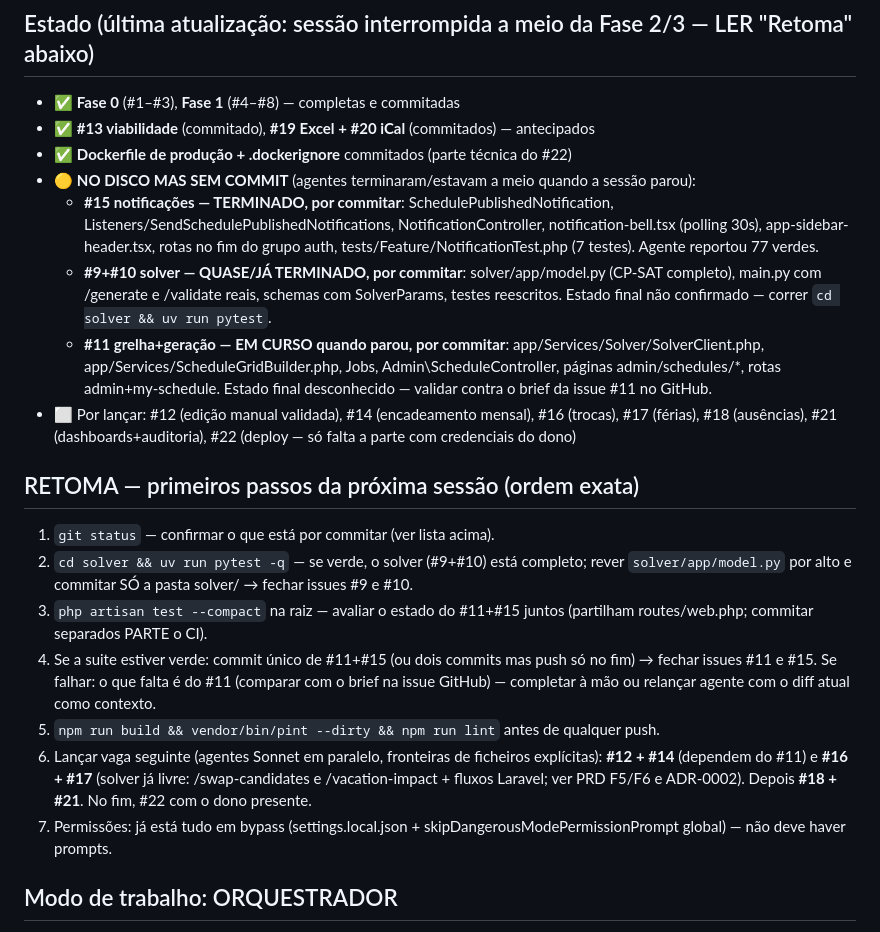
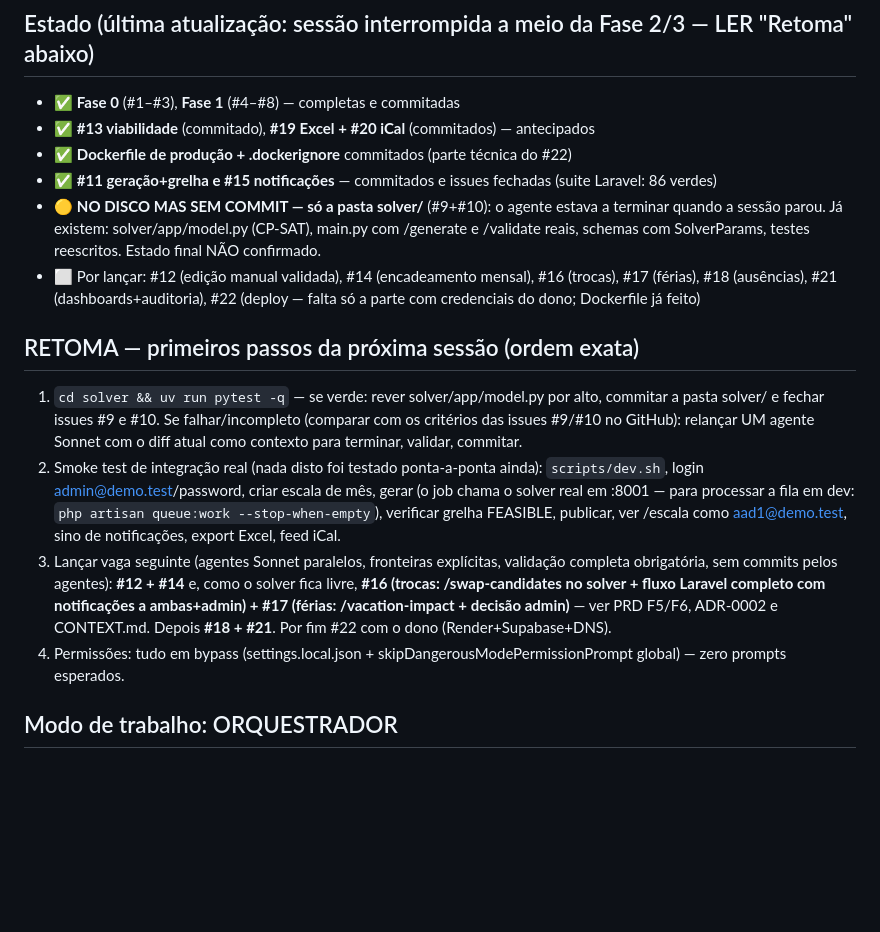
Before and after one commit to 1231366/escalas-aad, a Markdown page: docs/HANDOFF.md, the part around the change. GitHub-like rendering; blank space fills up the shorter version.

Commit message:
HANDOFF: estado de paragem — só solver/ por commitar; plano de retoma detalhado

```diff
--- a/docs/HANDOFF.md
+++ b/docs/HANDOFF.md
@@ -31,21 +31,16 @@ Login demo (após `php artisan migrate:fresh --seed`): `admin@demo.test` / `pass
 - ✅ **Fase 0** (#1–#3), **Fase 1** (#4–#8) — completas e commitadas
 - ✅ **#13 viabilidade** (commitado), **#19 Excel + #20 iCal** (commitados) — antecipados
 - ✅ **Dockerfile de produção + .dockerignore** commitados (parte técnica do #22)
-- 🟡 **NO DISCO MAS SEM COMMIT** (agentes terminaram/estavam a meio quando a sessão parou):
-  - **#15 notificações — TERMINADO, por commitar**: SchedulePublishedNotification, Listeners/SendSchedulePublishedNotifications, NotificationController, notification-bell.tsx (polling 30s), app-sidebar-header.tsx, rotas no fim do grupo auth, tests/Feature/NotificationTest.php (7 testes). Agente reportou 77 verdes.
-  - **#9+#10 solver — QUASE/JÁ TERMINADO, por commitar**: solver/app/model.py (CP-SAT completo), main.py com /generate e /validate reais, schemas com SolverParams, testes reescritos. Estado final não confirmado — correr `cd solver && uv run pytest`.
-  - **#11 grelha+geração — EM CURSO quando parou, por commitar**: app/Services/Solver/SolverClient.php, app/Services/ScheduleGridBuilder.php, Jobs, Admin\ScheduleController, páginas admin/schedules/*, rotas admin+my-schedule. Estado final desconhecido — validar contra o brief da issue #11 no GitHub.
-- ⬜ Por lançar: #12 (edição manual validada), #14 (encadeamento mensal), #16 (trocas), #17 (férias), #18 (ausências), #21 (dashboards+auditoria), #22 (deploy — só falta a parte com credenciais do dono)
+- ✅ **#11 geração+grelha e #15 notificações** — commitados e issues fechadas (suite Laravel: 86 verdes)
+- 🟡 **NO DISCO MAS SEM COMMIT — só a pasta solver/** (#9+#10): o agente estava a terminar quando a sessão parou. Já existem: solver/app/model.py (CP-SAT), main.py com /generate e /validate reais, schemas com SolverParams, testes reescritos. Estado final NÃO confirmado.
+- ⬜ Por lançar: #12 (edição manual validada), #14 (encadeamento mensal), #16 (trocas), #17 (férias), #18 (ausências), #21 (dashboards+auditoria), #22 (deploy — falta só a parte com credenciais do dono; Dockerfile já feito)
 
 ## RETOMA — primeiros passos da próxima sessão (ordem exata)
 
-1. `git status` — confirmar o que está por commitar (ver lista acima).
-2. `cd solver && uv run pytest -q` — se verde, o solver (#9+#10) está completo; rever `solver/app/model.py` por alto e commitar SÓ a pasta solver/ → fechar issues #9 e #10.
-3. `php artisan test --compact` na raiz — avaliar o estado do #11+#15 juntos (partilham routes/web.php; commitar separados PARTE o CI).
-4. Se a suite estiver verde: commit único de #11+#15 (ou dois commits mas push só no fim) → fechar issues #11 e #15. Se falhar: o que falta é do #11 (comparar com o brief na issue GitHub) — completar à mão ou relançar agente com o diff atual como contexto.
-5. `npm run build && vendor/bin/pint --dirty && npm run lint` antes de qualquer push.
-6. Lançar vaga seguinte (agentes Sonnet em paralelo, fronteiras de ficheiros explícitas): **#12 + #14** (dependem do #11) e **#16 + #17** (solver já livre: /swap-candidates e /vacation-impact + fluxos Laravel; ver PRD F5/F6 e ADR-0002). Depois **#18 + #21**. No fim, #22 com o dono presente.
-7. Permissões: já está tudo em bypass (settings.local.json + skipDangerousModePermissionPrompt global) — não deve haver prompts.
+1. `cd solver && uv run pytest -q` — se verde: rever solver/app/model.py por alto, commitar a pasta solver/ e fechar issues #9 e #10. Se falhar/incompleto (comparar com os critérios das issues #9/#10 no GitHub): relançar UM agente Sonnet com o diff atual como contexto para terminar, validar, commitar.
+2. Smoke test de integração real (nada disto foi testado ponta-a-ponta ainda): `scripts/dev.sh`, login admin@demo.test/password, criar escala de mês, gerar (o job chama o solver real em :8001 — para processar a fila em dev: `php artisan queue:work --stop-when-empty`), verificar grelha FEASIBLE, publicar, ver /escala como aad1@demo.test, sino de notificações, export Excel, feed iCal.
+3. Lançar vaga seguinte (agentes Sonnet paralelos, fronteiras explícitas, validação completa obrigatória, sem commits pelos agentes): **#12 + #14** e, como o solver fica livre, **#16 (trocas: /swap-candidates no solver + fluxo Laravel completo com notificações a ambas+admin) + #17 (férias: /vacation-impact + decisão admin)** — ver PRD F5/F6, ADR-0002 e CONTEXT.md. Depois **#18 + #21**. Por fim #22 com o dono (Render+Supabase+DNS).
+4. Permissões: tudo em bypass (settings.local.json + skipDangerousModePermissionPrompt global) — zero prompts esperados.
 
 ## Modo de trabalho: ORQUESTRADOR
 
```
